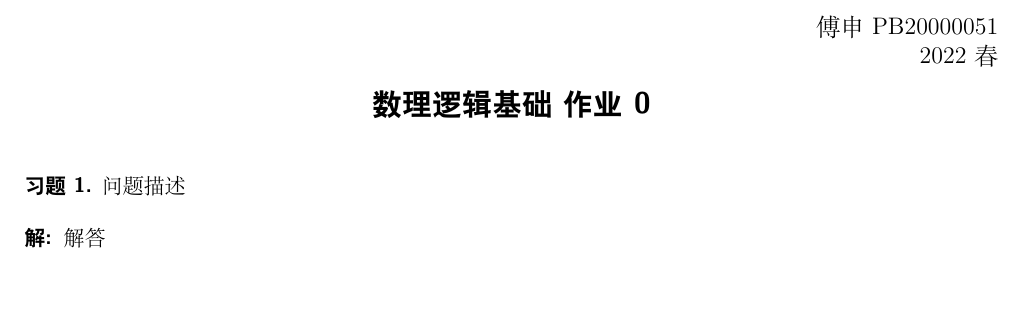
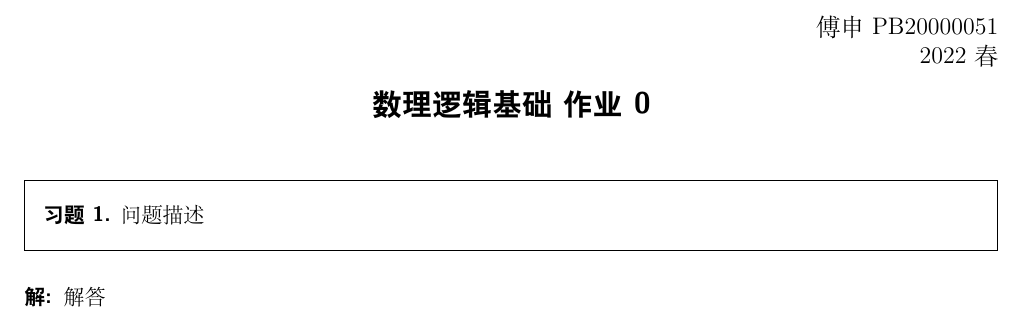
Before and after one commit to Fr4nk1in-USTC/USTC-hw, a LaTeX problem sheet (Math Logic Fundemental/template/template.tex): part of the page, cut so that both start at the same text. Compiled offline with XeLaTeX.

Commit message:
Update template file in MLF and SPB

```diff
--- a/Math Logic Fundemental/template/template.tex
+++ b/Math Logic Fundemental/template/template.tex
@@ -1,4 +1,4 @@
-\documentclass{homework}
+\documentclass[boxes]{homework}
 
 % This is a slightly-more-than-minimal document that uses the homework class.
 % See the README at http://git.io/vZWL0 for complete documentation.
```
Also changed, not shown: Stochastic Processes B/template/template.tex (+1 -1 lines).
